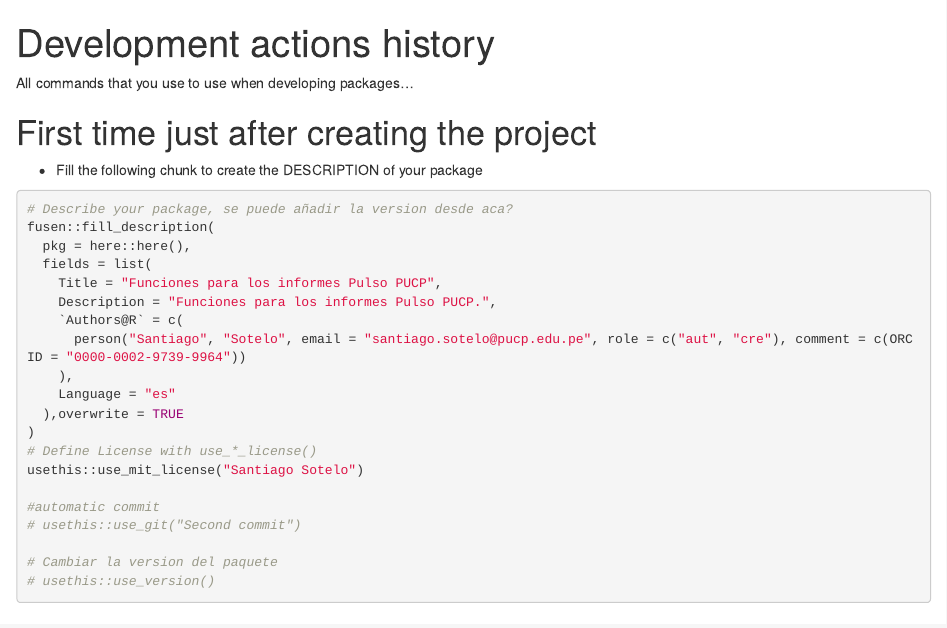
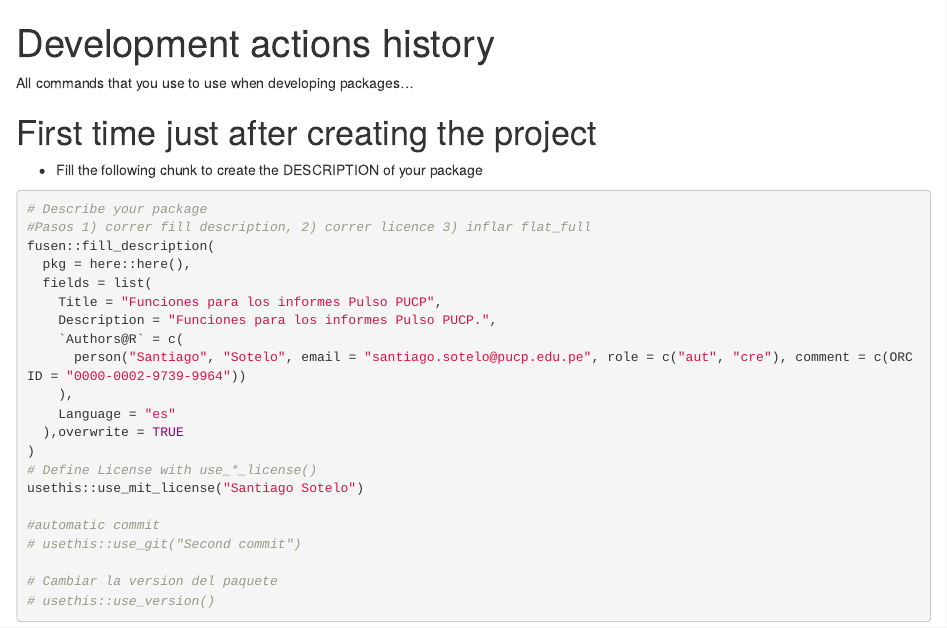
Before and after one commit to aito123/pulso2, an R Markdown document (dev/0-dev_history.Rmd): the page in a window 1100 px wide, from its top. Rendered offline with R 4.5, knitr and Pandoc, with nearby package versions; some code elsewhere in the file could not run offline.

Commit message:
Initial commit

````diff
--- a/dev/0-dev_history.Rmd
+++ b/dev/0-dev_history.Rmd
@@ -12,7 +12,8 @@
 - Fill the following chunk to create the DESCRIPTION of your package
 
 ```{r description, eval=FALSE}
-# Describe your package, se puede añadir la version desde aca?
+# Describe your package
+#Pasos 1) correr fill description, 2) correr licence 3) inflar flat_full
 fusen::fill_description(
   pkg = here::here(),
   fields = list(
````
